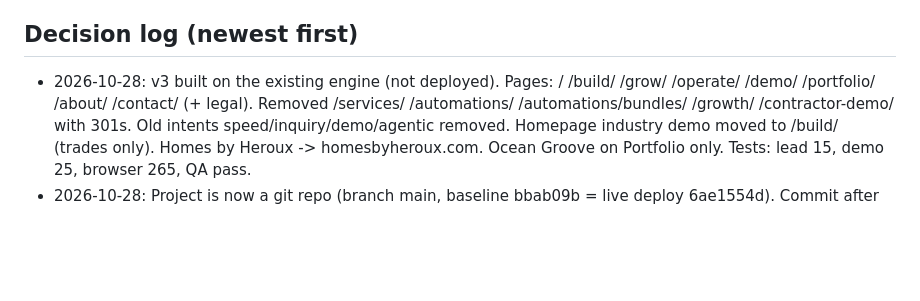
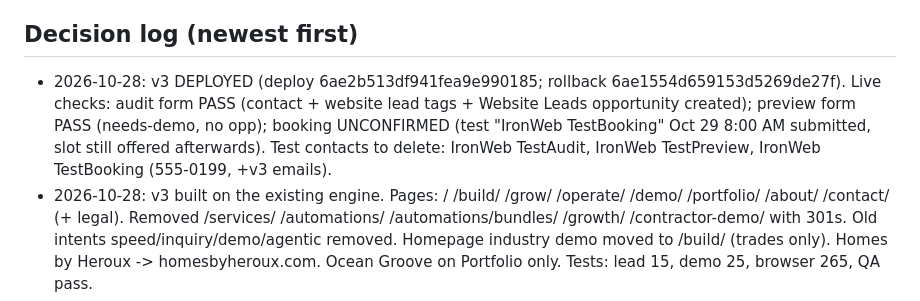
Before and after one commit to colin19-debug/ironweb-site, a Markdown page: CLAUDE.md, the part around the change. Drawn GitHub-style; blank space fills up the shorter version.

Commit message:
Record v3 deploy and live verification results
Co-Authored-By: Claude Opus 5.5 <noreply@anthropic.com>

```diff
--- a/CLAUDE.md
+++ b/CLAUDE.md
@@ -31,7 +31,11 @@ Read `CLAUDE-CODE-HANDOFF.md` (approved brief), `README.md` and `docs/INTEGRATIO
 - Don't deploy to production without Colin's explicit instruction.
 
 ## Decision log (newest first)
-- 2026-10-28: v3 built on the existing engine (not deployed). Pages: / /build/ /grow/ /operate/ /demo/ /portfolio/
+- 2026-10-28: v3 DEPLOYED (deploy 6ae2b513df941fea9e990185; rollback 6ae1554d659153d5269de27f). Live checks: audit form
+  PASS (contact + website lead tags + Website Leads opportunity created); preview form PASS (needs-demo, no opp);
+  booking UNCONFIRMED (test "IronWeb TestBooking" Oct 29 8:00 AM submitted, slot still offered afterwards).
+  Test contacts to delete: IronWeb TestAudit, IronWeb TestPreview, IronWeb TestBooking (555-0199, +v3 emails).
+- 2026-10-28: v3 built on the existing engine. Pages: / /build/ /grow/ /operate/ /demo/ /portfolio/
   /about/ /contact/ (+ legal). Removed /services/ /automations/ /automations/bundles/ /growth/ /contractor-demo/ with
   301s. Old intents speed/inquiry/demo/agentic removed. Homepage industry demo moved to /build/ (trades only).
   Homes by Heroux -> homesbyheroux.com. Ocean Groove on Portfolio only. Tests: lead 15, demo 25, browser 265, QA pass.
```
